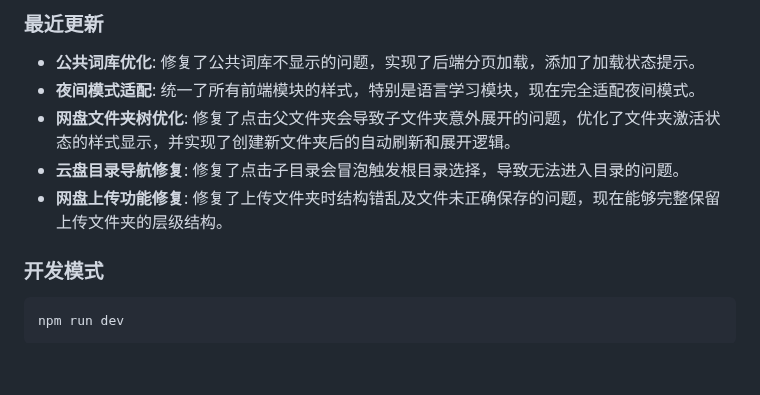
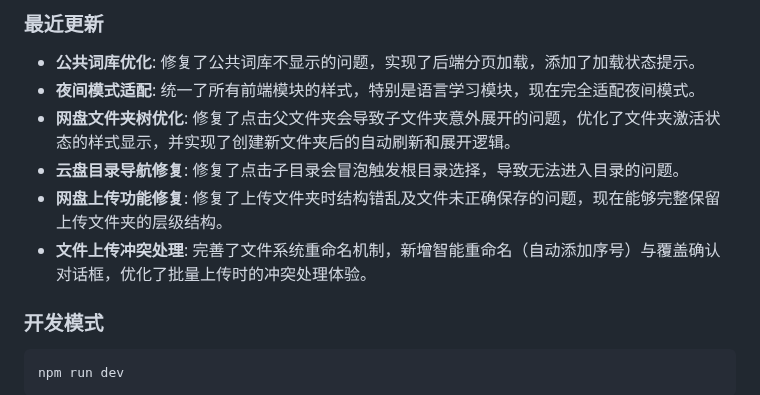
Before and after one commit to ChenfromChina123/new_pro, a Markdown page: README.md, the part around the change. GitHub-like rendering; blank space fills up the shorter version.

Commit message:
文档：更新README，添加文件上传冲突处理功能的说明

```diff
--- a/README.md
+++ b/README.md
@@ -71,6 +71,7 @@ server: {
 - **网盘文件夹树优化**: 修复了点击父文件夹会导致子文件夹意外展开的问题，优化了文件夹激活状态的样式显示，并实现了创建新文件夹后的自动刷新和展开逻辑。
 - **云盘目录导航修复**: 修复了点击子目录会冒泡触发根目录选择，导致无法进入目录的问题。
 - **网盘上传功能修复**: 修复了上传文件夹时结构错乱及文件未正确保存的问题，现在能够完整保留上传文件夹的层级结构。
+- **文件上传冲突处理**: 完善了文件系统重命名机制，新增智能重命名（自动添加序号）与覆盖确认对话框，优化了批量上传时的冲突处理体验。
 
 ### 开发模式
 
```
